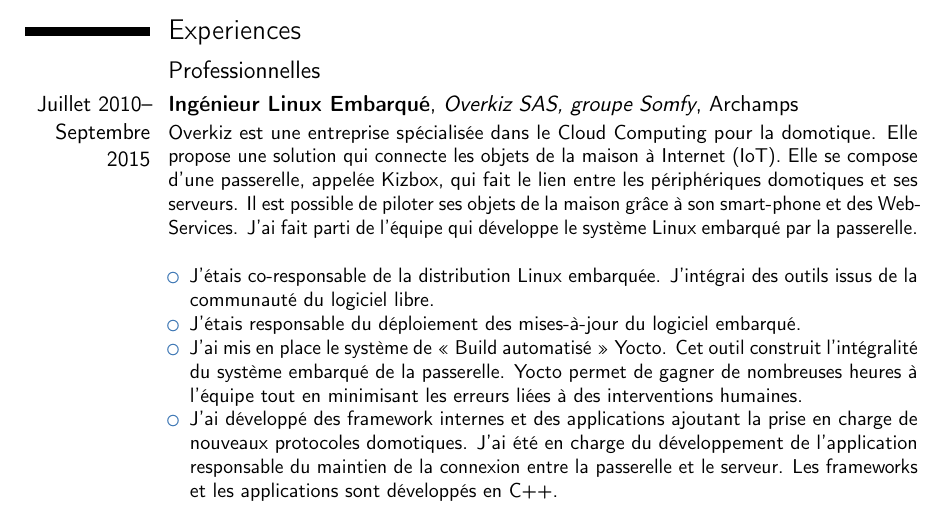
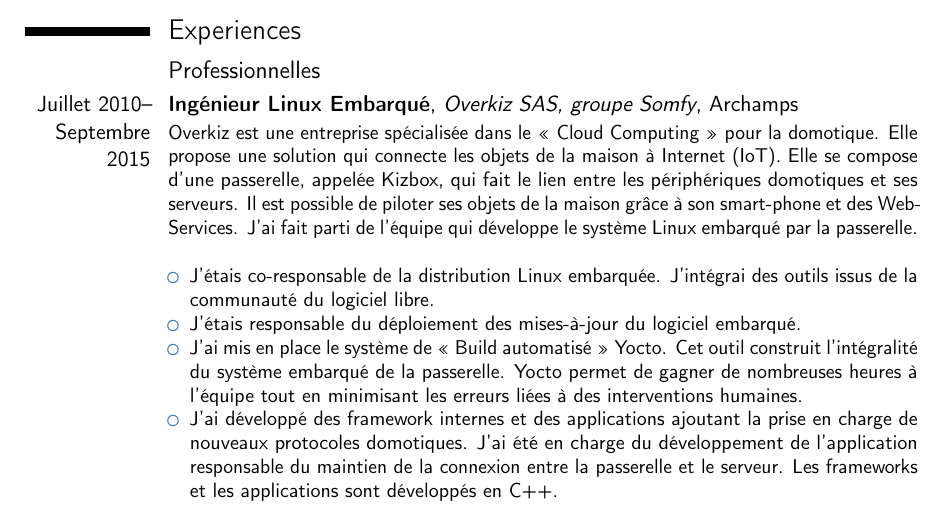
Before and after one commit to gportay/resume, a LaTeX CV (french.tex): part of page 1 of 3, cut so that both start at the same text. Compiled offline with pdfLaTeX.

Commit message:
french.tex: add double quote for english words or expression.
Like it is already the case for "build automatisé".

Signed-off-by: Gaël PORTAY <gael.portay@gmail.com>

```diff
--- a/french.tex
+++ b/french.tex
@@ -38,7 +38,7 @@
 
 \section{Experiences}
 \subsection{Professionnelles}
-\cventry{Juillet 2010--Septembre 2015}{Ingénieur Linux Embarqué}{Overkiz SAS, groupe Somfy}{Archamps}{}{Overkiz est une entreprise spécialisée dans le Cloud Computing pour la domotique. Elle propose une solution qui connecte les objets de la maison à Internet (IoT). Elle se compose d'une passerelle, appelée Kizbox, qui fait le lien entre les périphériques domotiques et ses serveurs. Il est possible de piloter ses objets de la maison grâce à son smart-phone et des Web-Services. J'ai fait parti de l'équipe qui développe le système Linux embarqué par la passerelle.\newline{}
+\cventry{Juillet 2010--Septembre 2015}{Ingénieur Linux Embarqué}{Overkiz SAS, groupe Somfy}{Archamps}{}{Overkiz est une entreprise spécialisée dans le « Cloud Computing » pour la domotique. Elle propose une solution qui connecte les objets de la maison à Internet (IoT). Elle se compose d'une passerelle, appelée Kizbox, qui fait le lien entre les périphériques domotiques et ses serveurs. Il est possible de piloter ses objets de la maison grâce à son smart-phone et des Web-Services. J'ai fait parti de l'équipe qui développe le système Linux embarqué par la passerelle.\newline{}
 \begin{itemize}
 \item J'étais co-responsable de la distribution Linux embarquée. J’intégrai des outils issus de la communauté du logiciel libre.
 \item J'étais responsable du déploiement des mises-à-jour du logiciel embarqué.
```
